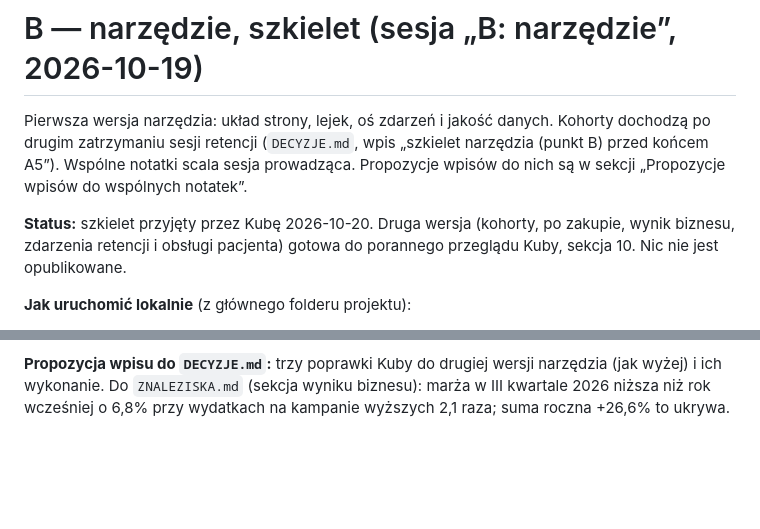
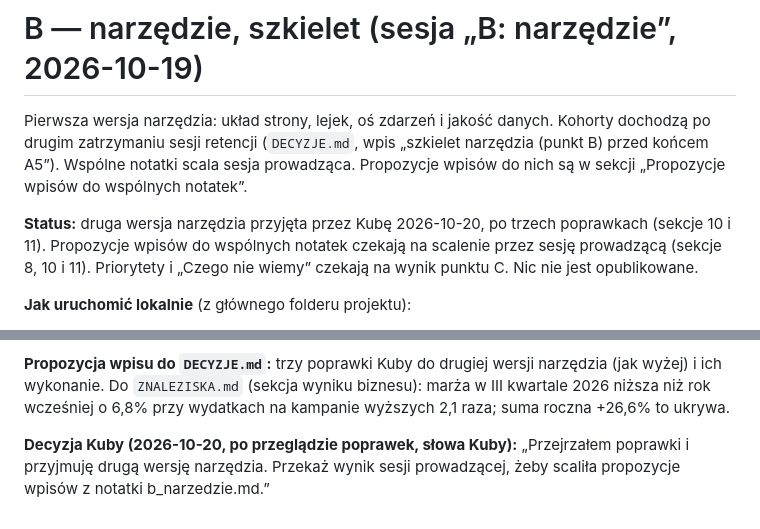
Before and after one commit to jakubgierasimiuk/kohorty-i-lejki, a Markdown page: notatki/b_narzedzie.md, 2 parts joined by grey strips. GitHub-like rendering; blank space fills up the shorter version.

Commit message:
B: druga wersja narzędzia przyjęta przez Kubę; propozycje wpisów do scalenia
Co-Authored-By: Claude Opus 5.5 <noreply@anthropic.com>

```diff
--- a/notatki/b_narzedzie.md
+++ b/notatki/b_narzedzie.md
@@ -2,7 +2,7 @@
 
 Pierwsza wersja narzędzia: układ strony, lejek, oś zdarzeń i jakość danych. Kohorty dochodzą po drugim zatrzymaniu sesji retencji (`DECYZJE.md`, wpis „szkielet narzędzia (punkt B) przed końcem A5”). Wspólne notatki scala sesja prowadząca. Propozycje wpisów do nich są w sekcji „Propozycje wpisów do wspólnych notatek”.
 
-**Status:** szkielet przyjęty przez Kubę 2026-10-20. Druga wersja (kohorty, po zakupie, wynik biznesu, zdarzenia retencji i obsługi pacjenta) gotowa do porannego przeglądu Kuby, sekcja 10. Nic nie jest opublikowane.
+**Status:** druga wersja narzędzia przyjęta przez Kubę 2026-10-20, po trzech poprawkach (sekcje 10 i 11). Propozycje wpisów do wspólnych notatek czekają na scalenie przez sesję prowadzącą (sekcje 8, 10 i 11). Priorytety i „Czego nie wiemy” czekają na wynik punktu C. Nic nie jest opublikowane.
 
 **Jak uruchomić lokalnie** (z głównego folderu projektu):
 1. Jeśli zmieniły się wyniki lejka: `python -I analiza/b_eksport.py` (około 10 sekund, baza tylko do odczytu). Raport z kontrolą: `analiza/wyniki/b_eksport.txt`.
@@ -188,3 +188,5 @@ Do tego dopisek Kuby z przeglądu ekonomii kampanii (`notatki/a5_ekonomia.md`, s
 - Kontrola eksportu: 66 liczb, 0 różnic.
 
 **Propozycja wpisu do `DECYZJE.md`:** trzy poprawki Kuby do drugiej wersji narzędzia (jak wyżej) i ich wykonanie. Do `ZNALEZISKA.md` (sekcja wyniku biznesu): marża w III kwartale 2026 niższa niż rok wcześniej o 6,8% przy wydatkach na kampanie wyższych 2,1 raza; suma roczna +26,6% to ukrywa.
+
+**Decyzja Kuby (2026-10-20, po przeglądzie poprawek, słowa Kuby):** „Przejrzałem poprawki i przyjmuję drugą wersję narzędzia. Przekaż wynik sesji prowadzącej, żeby scaliła propozycje wpisów z notatki b_narzedzie.md.”
```
